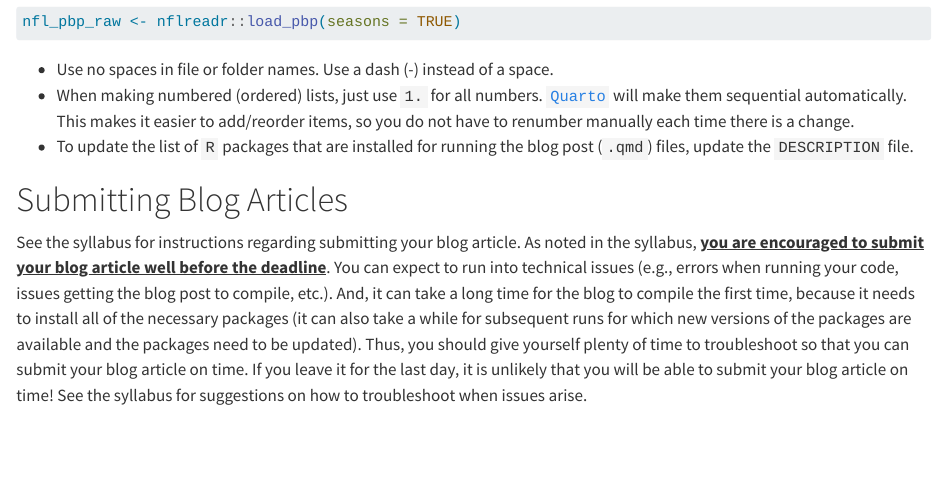
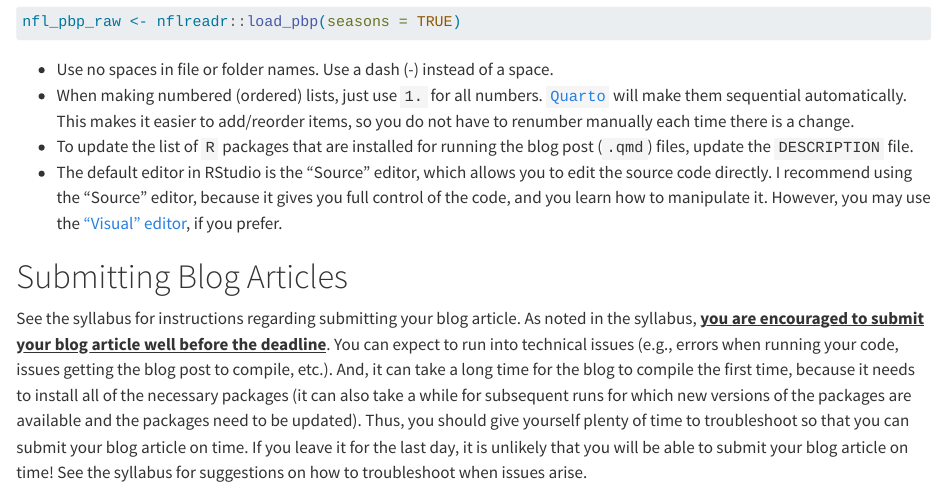
Before and after one commit to isaactpetersen/QuartoBlogFantasyFootball, a Quarto document (posts/quarto-instructions/index.qmd): the page in a window 1100 px wide, from 2170 px down. Rendered offline with R 4.5, knitr and Pandoc in place of Quarto, with nearby package versions.

Commit message:
20250216 - visual editor

```diff
--- a/posts/quarto-instructions/index.qmd
+++ b/posts/quarto-instructions/index.qmd
@@ -100,6 +100,9 @@ Use a dash (-) instead of a space.
 [`Quarto`](https://quarto.org) will make them sequential automatically.
 This makes it easier to add/reorder items, so you do not have to renumber manually each time there is a change.
 - To update the list of `R` packages that are installed for running the blog post (`.qmd`) files, update the `DESCRIPTION` file.
+- The default editor in RStudio is the "Source" editor, which allows you to edit the source code directly.
+I recommend using the "Source" editor, because it gives you full control of the code, and you learn how to manipulate it.
+However, you may use the ["Visual" editor](https://quarto.org/docs/visual-editor/), if you prefer.
 
 # Submitting Blog Articles {#sec-submitBlogArticles}
 
```
